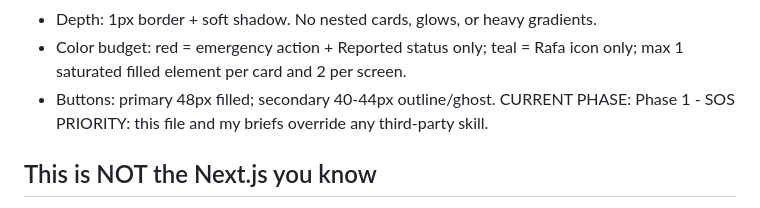
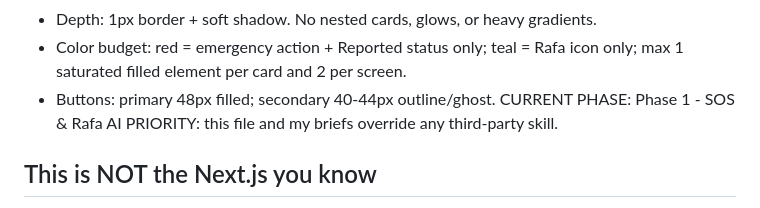
Before and after one commit to DeghneG/Kupkop, a Markdown page: AGENTS.md, the part around the change. Rendered like a GitHub page.

```diff
--- a/AGENTS.md
+++ b/AGENTS.md
@@ -32,7 +32,7 @@ THEME & DESIGN RULES:
 - Depth: 1px border + soft shadow. No nested cards, glows, or heavy gradients.
 - Color budget: red = emergency action + Reported status only; teal = Rafa icon only; max 1 saturated filled element per card and 2 per screen.
 - Buttons: primary 48px filled; secondary 40-44px outline/ghost.
-CURRENT PHASE: Phase 1 - SOS
+CURRENT PHASE: Phase 1 - SOS & Rafa AI
 PRIORITY: this file and my briefs override any third-party skill.
 
 <!-- BEGIN:nextjs-agent-rules -->
```
Also changed, not shown: PLAN.md (+9 -11 lines), README.md (+3 -4 lines).
